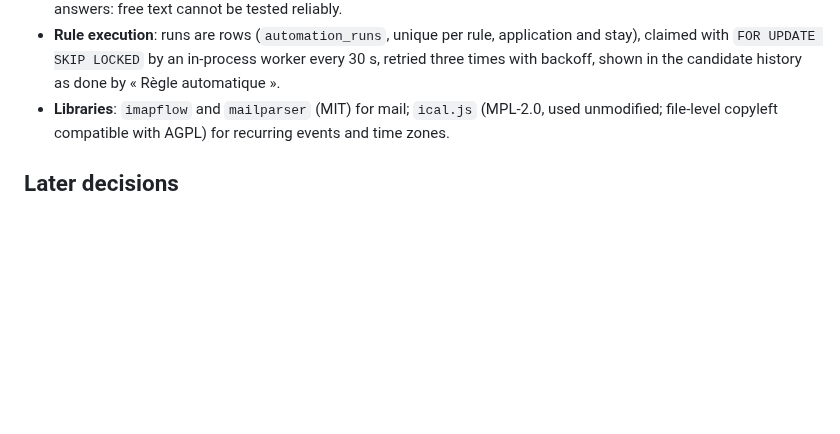
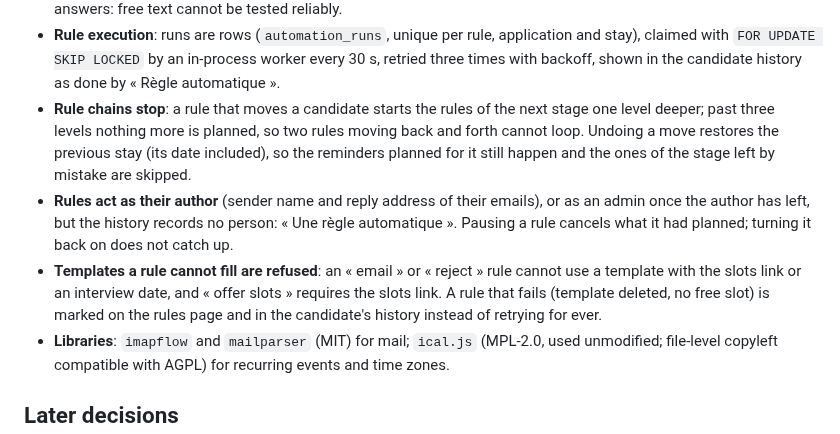
Before and after one commit to Pauldelacv/Open-ATS, a Markdown page: docs/DECISIONS.md, the part around the change. GitHub-like rendering; blank space fills up the shorter version.

```diff
--- a/docs/DECISIONS.md
+++ b/docs/DECISIONS.md
@@ -127,6 +127,17 @@ Plan: [`PLAN-v2.md`](./PLAN-v2.md). Names of features are ours (« Diffusion »,
 - **Rule execution**: runs are rows (`automation_runs`, unique per rule, application and stay),
   claimed with `FOR UPDATE SKIP LOCKED` by an in-process worker every 30 s, retried three
   times with backoff, shown in the candidate history as done by « Règle automatique ».
+- **Rule chains stop**: a rule that moves a candidate starts the rules of the next stage one
+  level deeper; past three levels nothing more is planned, so two rules moving back and forth
+  cannot loop. Undoing a move restores the previous stay (its date included), so the reminders
+  planned for it still happen and the ones of the stage left by mistake are skipped.
+- **Rules act as their author** (sender name and reply address of their emails), or as an
+  admin once the author has left, but the history records no person: « Une règle automatique ».
+  Pausing a rule cancels what it had planned; turning it back on does not catch up.
+- **Templates a rule cannot fill are refused**: an « email » or « reject » rule cannot use a
+  template with the slots link or an interview date, and « offer slots » requires the slots
+  link. A rule that fails (template deleted, no free slot) is marked on the rules page and in
+  the candidate's history instead of retrying for ever.
 - **Libraries**: `imapflow` and `mailparser` (MIT) for mail; `ical.js` (MPL-2.0, used
   unmodified; file-level copyleft compatible with AGPL) for recurring events and time zones.
 
```
Also changed, not shown: README.md (+16 -1 lines), docs/DEPLOY.md (+20 -0 lines), docs/screenshots/rules.png (added).
